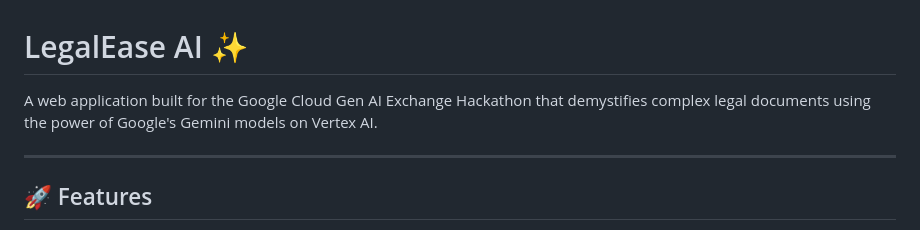
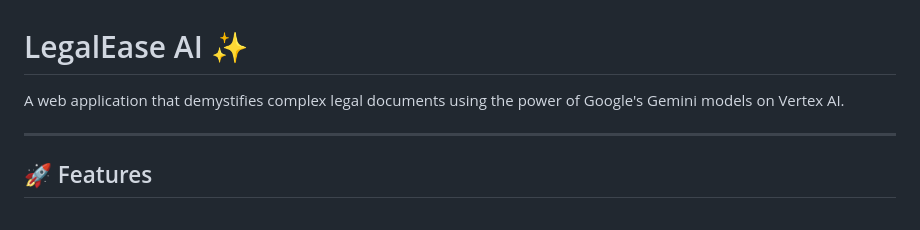
Before and after one commit to Somesh246-12/LegalEase-AI, a Markdown page: README.md, the part around the change. Rendered like a GitHub page.

```diff
--- a/README.md
+++ b/README.md
@@ -1,6 +1,6 @@
 # LegalEase AI ✨
 
-A web application built for the Google Cloud Gen AI Exchange Hackathon that demystifies complex legal documents using the power of Google's Gemini models on Vertex AI.
+A web application that demystifies complex legal documents using the power of Google's Gemini models on Vertex AI.
 
 ---
 
```
